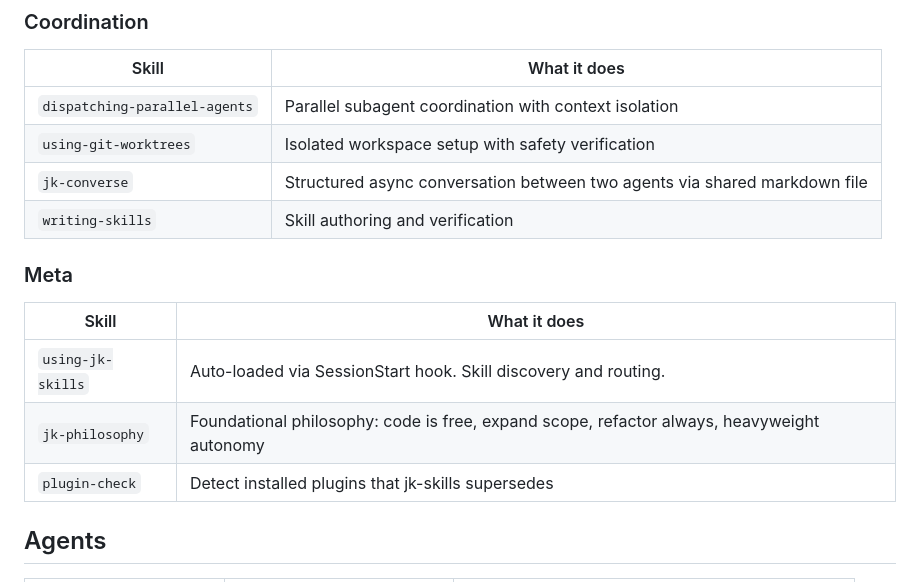
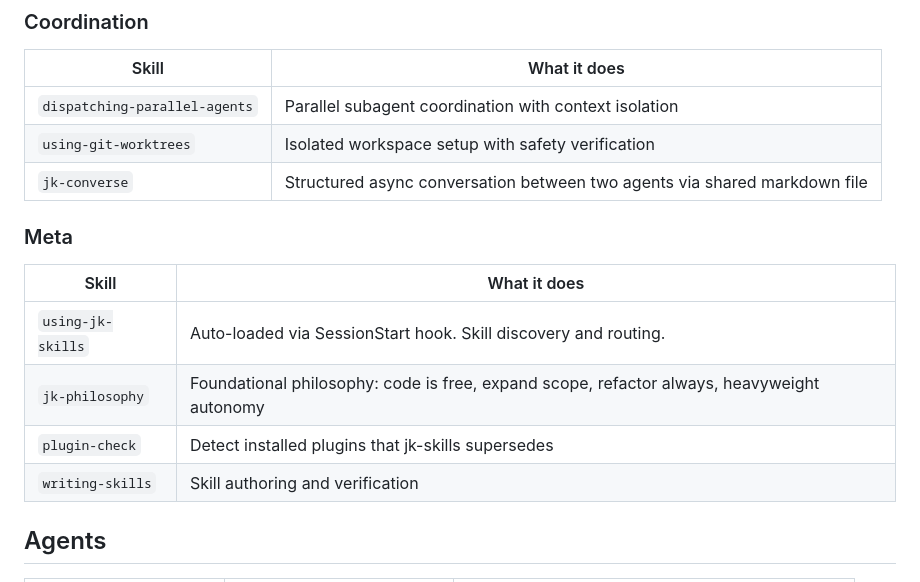
Before and after one commit to JeremyKennedy/jk-skills, a Markdown page: README.md, the part around the change. Rendered like a GitHub page.

Commit message:
fix: writing-skills is meta, not coordination

```diff
--- a/README.md
+++ b/README.md
@@ -100,7 +100,6 @@ Run `/plugin-check` to detect conflicts automatically.
 | `dispatching-parallel-agents` | Parallel subagent coordination with context isolation |
 | `using-git-worktrees` | Isolated workspace setup with safety verification |
 | `jk-converse` | Structured async conversation between two agents via shared markdown file |
-| `writing-skills` | Skill authoring and verification |
 
 ### Meta
 
@@ -109,6 +108,7 @@ Run `/plugin-check` to detect conflicts automatically.
 | `using-jk-skills` | Auto-loaded via SessionStart hook. Skill discovery and routing. |
 | `jk-philosophy` | Foundational philosophy: code is free, expand scope, refactor always, heavyweight autonomy |
 | `plugin-check` | Detect installed plugins that jk-skills supersedes |
+| `writing-skills` | Skill authoring and verification |
 
 ## Agents
 
```
